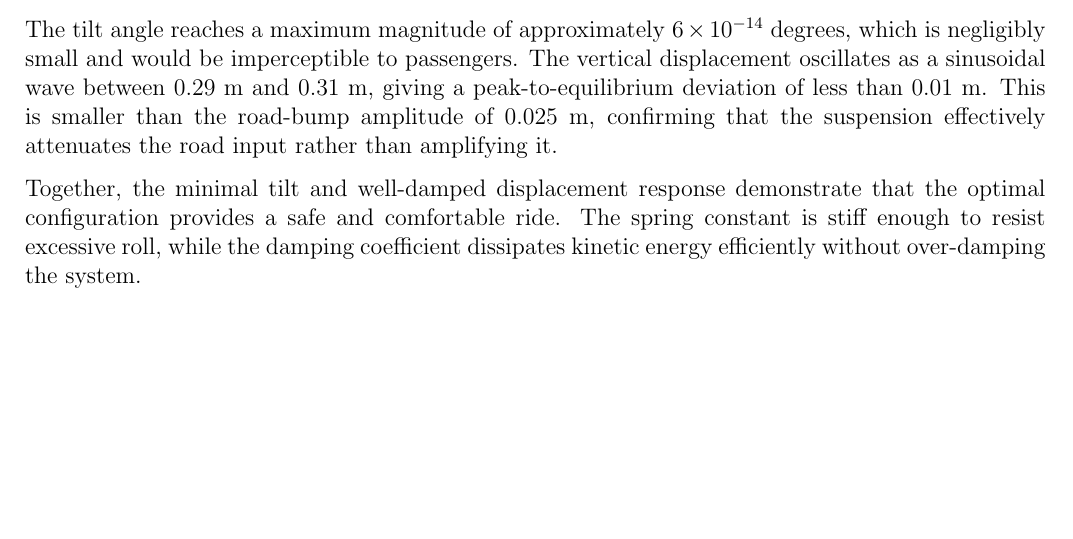
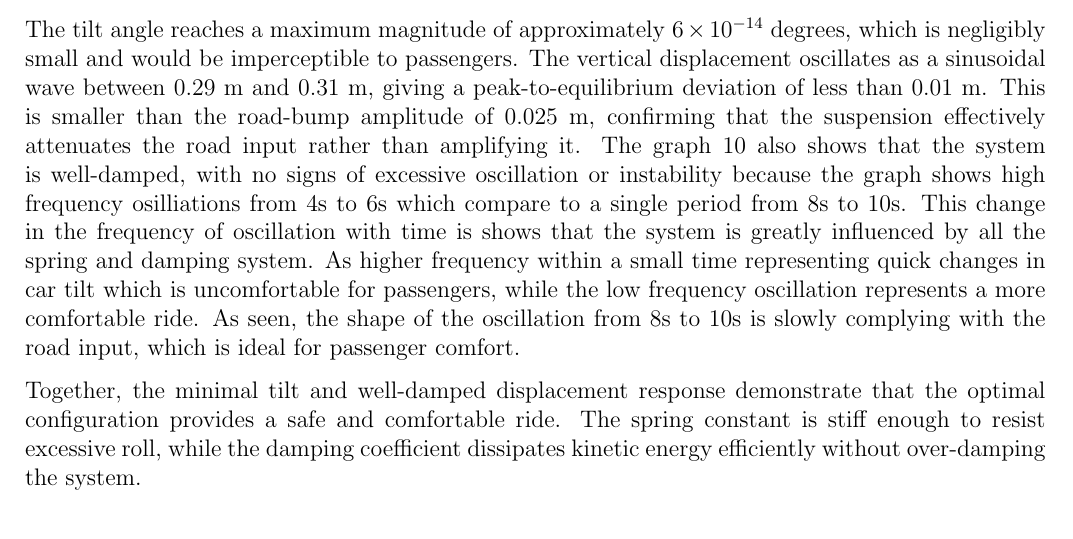
Before and after one commit to Antonio9381/2500_eng_dyna_carDampeningSpringSystem, a LaTeX paper (Report/AMME2500_Major_Assignement.tex, which reads Report/Sections/Results.tex): part of page 10 of 11, cut so that both start at the same text. Compiled offline with pdfLaTeX.

Commit message:
i hate msgs

```diff
--- a/Report/Sections/Results.tex
+++ b/Report/Sections/Results.tex
@@ -60,6 +60,6 @@ The system was simulated with $k^{*}$ and $c^{*}$ over a bumpy road described by
     \label{fig:displacement_optimal}
 \end{figure}
 
-The tilt angle reaches a maximum magnitude of approximately $6 \times 10^{-14}$ degrees, which is negligibly small and would be imperceptible to passengers. The vertical displacement oscillates as a sinusoidal wave between $0.29$ m and $0.31$ m, giving a peak-to-equilibrium deviation of less than $0.01$ m. This is smaller than the road-bump amplitude of $0.025$ m, confirming that the suspension effectively attenuates the road input rather than amplifying it.
+The tilt angle reaches a maximum magnitude of approximately $6 \times 10^{-14}$ degrees, which is negligibly small and would be imperceptible to passengers. The vertical displacement oscillates as a sinusoidal wave between $0.29$ m and $0.31$ m, giving a peak-to-equilibrium deviation of less than $0.01$ m. This is smaller than the road-bump amplitude of $0.025$ m, confirming that the suspension effectively attenuates the road input rather than amplifying it. The graph \ref{fig:tilt_optimal} also shows that the system is well-damped, with no signs of excessive oscillation or instability because the graph shows high frequency osilliations from 4s to 6s which compare to a single period from 8s to 10s. This change in the frequency of oscillation with time is shows that the system is greatly influenced by all the spring and damping system. As higher frequency within a small time representing quick changes in car tilt which is uncomfortable for passengers, while the low frequency oscillation represents a more comfortable ride. As seen, the shape of the oscillation from 8s to 10s is slowly complying with the road input, which is ideal for passenger comfort.
 
 Together, the minimal tilt and well-damped displacement response demonstrate that the optimal configuration provides a safe and comfortable ride. The spring constant is stiff enough to resist excessive roll, while the damping coefficient dissipates kinetic energy efficiently without over-damping the system.
```
